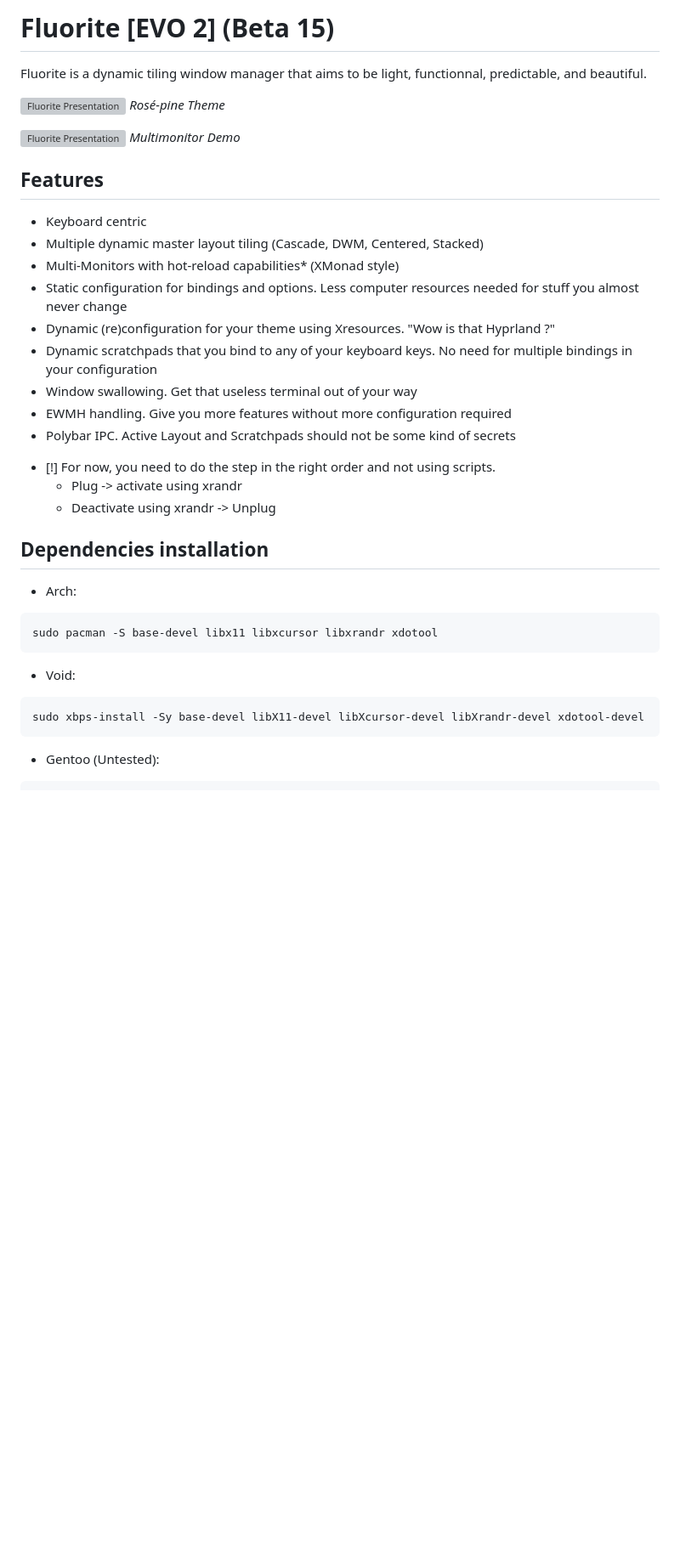
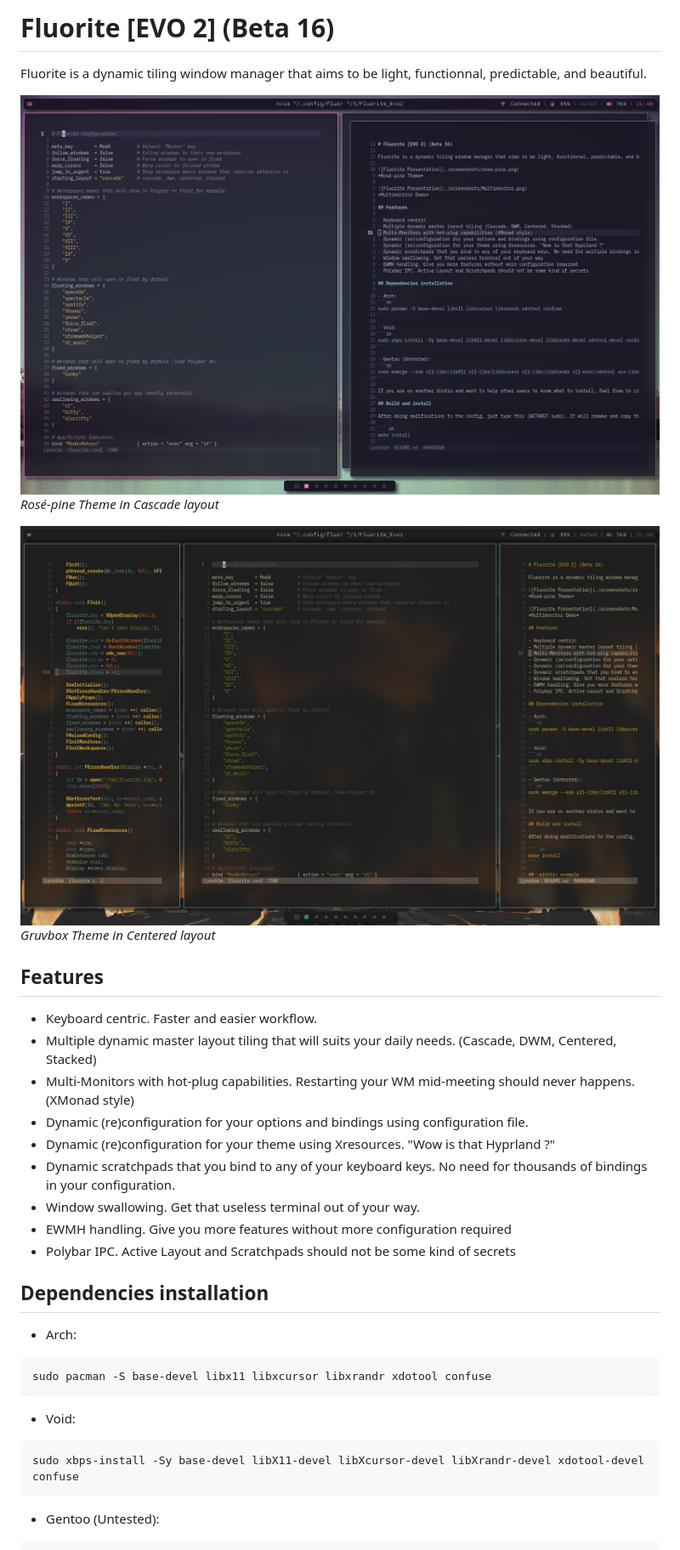
Before and after one commit to l0wigh/Fluorite, a Markdown page: README.md, the part around one of its changes. Shown at 85% size. GitHub-like rendering; pictures changed too: screenshots/cascade/fluorite_rosepine.png (added), screenshots/centered/fluorite_gruvbox.png (added); blank space fills up the shorter version; grey boxes are pictures that could not be loaded.

Commit message:
(new): Fluorite [EVO 2] (Beta 16)
- No more static configuration, everything is dynamic
- Big cleaning in the files
- New Screenshot

````diff
--- a/README.md
+++ b/README.md
@@ -1,39 +1,35 @@
-# Fluorite [EVO 2] (Beta 15)
+# Fluorite [EVO 2] (Beta 16)
 
 Fluorite is a dynamic tiling window manager that aims to be light, functionnal, predictable, and beautiful.
 
-![Fluorite Presentation](./screenshots/rose-pine.png)
-*Rosé-pine Theme*
+![Fluorite Presentation](./screenshots/cascade/fluorite_rosepine.png)
+*Rosé-pine Theme in Cascade layout*
 
-![Fluorite Presentation](./screenshots/Multimonitor.png)
-*Multimonitor Demo*
+![Fluorite Presentation](./screenshots/centered/fluorite_gruvbox.png)
+*Gruvbox Theme in Centered layout*
 
 ## Features
 
-- Keyboard centric
-- Multiple dynamic master layout tiling (Cascade, DWM, Centered, Stacked)
-- Multi-Monitors with hot-reload capabilities* (XMonad style)
-- Static configuration for bindings and options. Less computer resources needed for stuff you almost never change
+- Keyboard centric. Faster and easier workflow.
+- Multiple dynamic master layout tiling that will suits your daily needs. (Cascade, DWM, Centered, Stacked)
+- Multi-Monitors with hot-plug capabilities. Restarting your WM mid-meeting should never happens. (XMonad style)
+- Dynamic (re)configuration for your options and bindings using configuration file.
 - Dynamic (re)configuration for your theme using Xresources. "Wow is that Hyprland ?"
-- Dynamic scratchpads that you bind to any of your keyboard keys. No need for multiple bindings in your configuration
-- Window swallowing. Get that useless terminal out of your way
+- Dynamic scratchpads that you bind to any of your keyboard keys. No need for thousands of bindings in your configuration.
+- Window swallowing. Get that useless terminal out of your way.
 - EWMH handling. Give you more features without more configuration required
 - Polybar IPC. Active Layout and Scratchpads should not be some kind of secrets
-
-* [!] For now, you need to do the step in the right order and not using scripts.
-    - Plug -> activate using xrandr
-    - Deactivate using xrandr -> Unplug
 
 ## Dependencies installation
 
 - Arch:
 ```sh
-sudo pacman -S base-devel libx11 libxcursor libxrandr xdotool
+sudo pacman -S base-devel libx11 libxcursor libxrandr xdotool confuse
 ```
 
 - Void:
 ```sh
-sudo xbps-install -Sy base-devel libX11-devel libXcursor-devel libXrandr-devel xdotool-devel
+sudo xbps-install -Sy base-devel libX11-devel libXcursor-devel libXrandr-devel xdotool-devel confuse
 ```
 
 - Gentoo (Untested):
````
Also changed, not shown: other parts of README.md (+2 -6 lines), screenshots/dwm/fluorite_iceberg.png (added), 6 other files.
